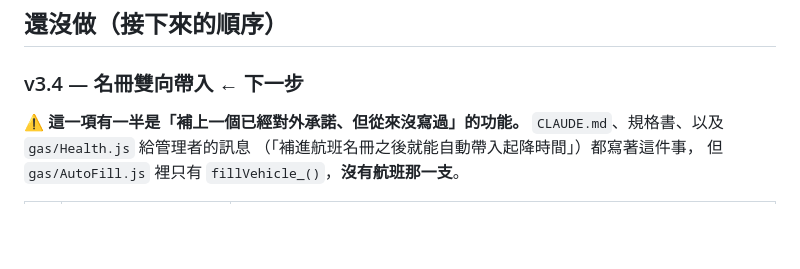
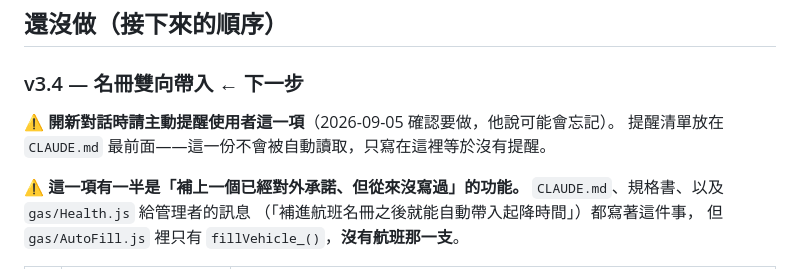
Before and after one commit to j46g629h/airport, a Markdown page: docs/開發進度.md, the part around the change. Rendered like a GitHub page; blank space fills up the shorter version.

```diff
--- a/docs/開發進度.md
+++ b/docs/開發進度.md
@@ -957,6 +957,9 @@ c.aktif 指到空白欄 → CODE_OF[''] 不等於 'N'
 
 ### v3.4 — 名冊雙向帶入 ← **下一步**
 
+**⚠️ 開新對話時請主動提醒使用者這一項**（2026-09-05 確認要做，他說可能會忘記）。
+提醒清單放在 `CLAUDE.md` 最前面——這一份不會被自動讀取，只寫在這裡等於沒有提醒。
+
 **⚠️ 這一項有一半是「補上一個已經對外承諾、但從來沒寫過」的功能。**
 `CLAUDE.md`、規格書、以及 `gas/Health.js` 給管理者的訊息
 （「補進航班名冊之後就能自動帶入起降時間」）都寫著這件事，
```
Also changed, not shown: CLAUDE.md (+14 -0 lines).
